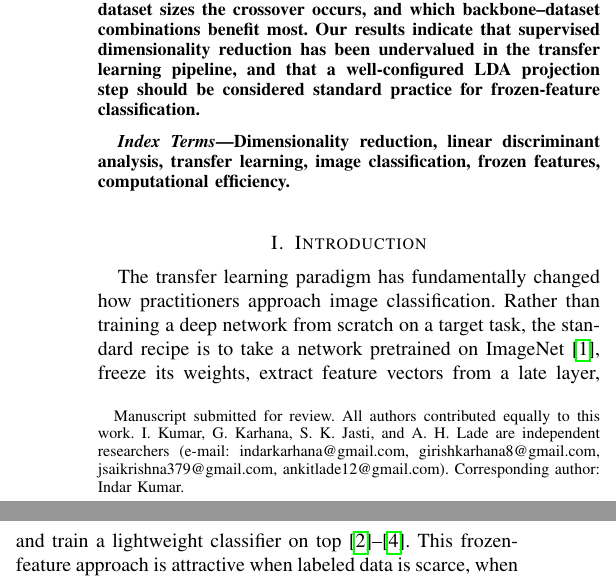
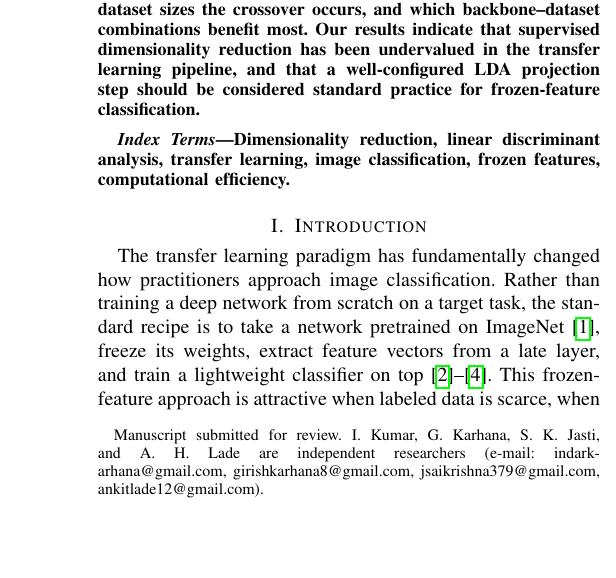
Before and after one commit to IndarKarhana/lda-image-classification, a LaTeX paper (paper/main.tex): two parts of the columns of page 1 of 9 before the commit and part of one column of page 1 of 9 after it, the two joined at a grey line, cut so that both start at the same text, the shorter picture padded with empty space. Compiled offline with pdfLaTeX.

Commit message:
Remove corresponding author and equal contribution lines from footnote

```diff
--- a/paper/main.tex
+++ b/paper/main.tex
@@ -37,7 +37,7 @@
 
 \author{
 \IEEEauthorblockN{Indar Kumar, Girish Karhana, Sai Krishna Jasti, and Ankit Hemant Lade}
-\thanks{Manuscript submitted for review. All authors contributed equally to this work. I.~Kumar, G.~Karhana, S.~K.~Jasti, and A.~H.~Lade are independent researchers (e-mail: indarkarhana@gmail.com, girishkarhana8@gmail.com, jsaikrishna379@gmail.com, ankitlade12@gmail.com). Corresponding author: Indar Kumar.}
+\thanks{Manuscript submitted for review. I.~Kumar, G.~Karhana, S.~K.~Jasti, and A.~H.~Lade are independent researchers (e-mail: indarkarhana@gmail.com, girishkarhana8@gmail.com, jsaikrishna379@gmail.com, ankitlade12@gmail.com).}
 }
 
 \maketitle
```
Also changed, not shown: paper/main.pdf.
